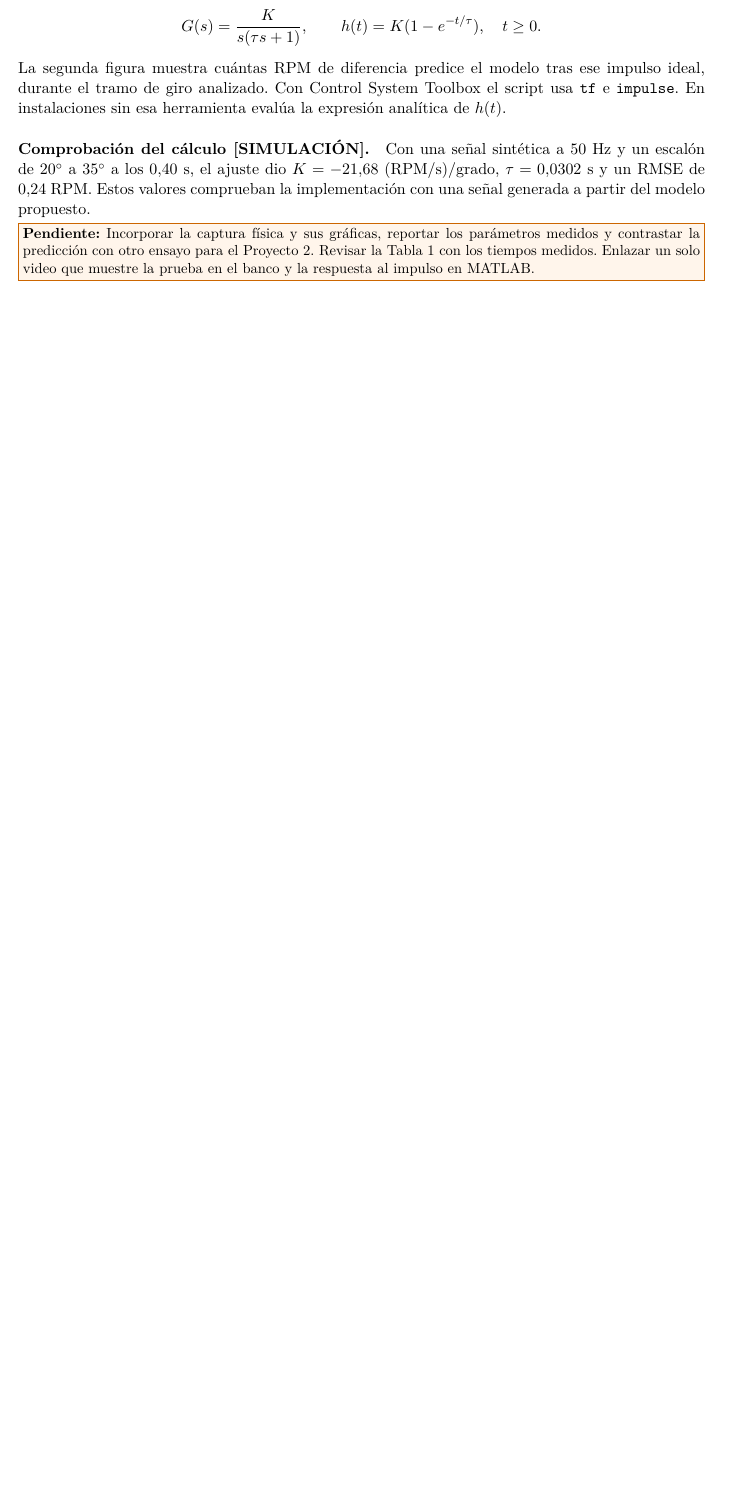
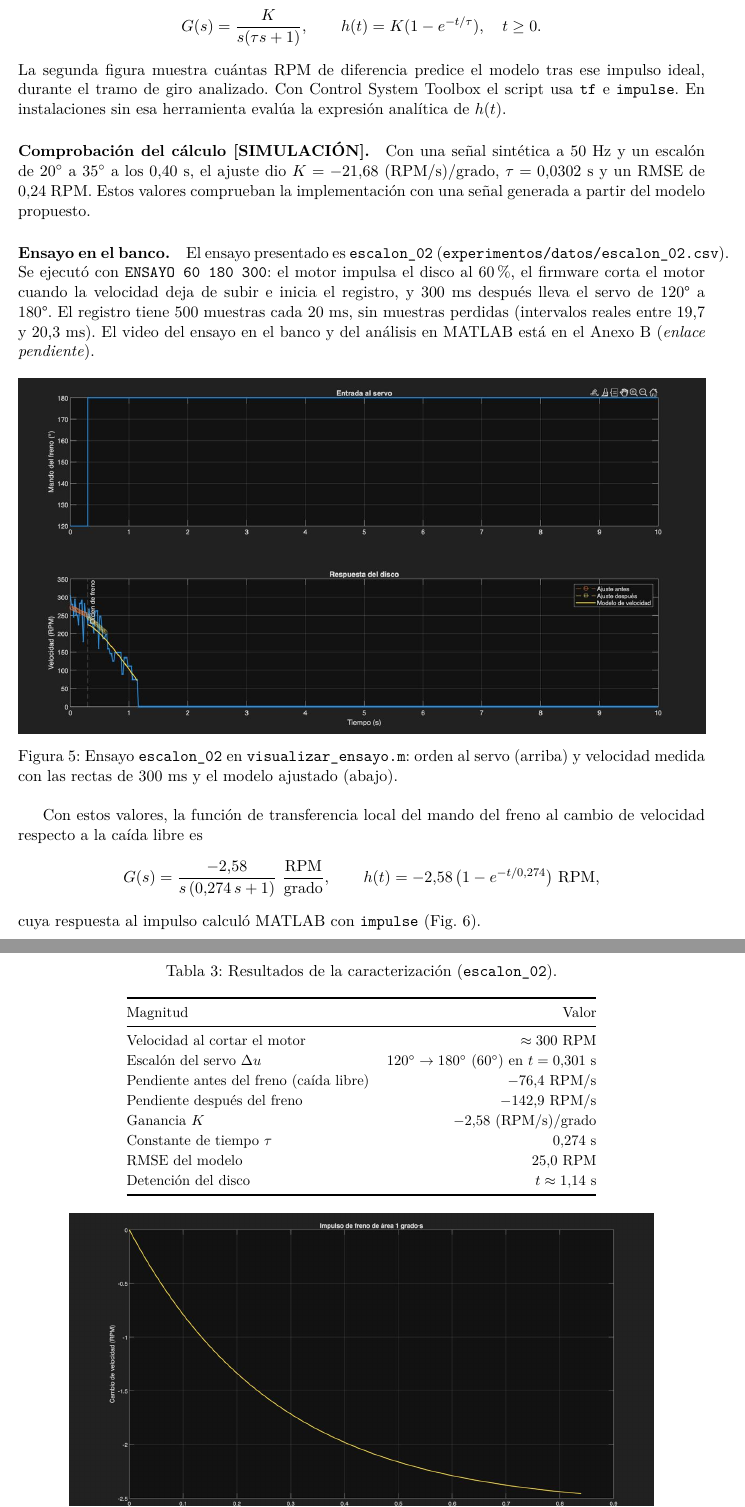
Before and after one commit to TamaraCM06/tcajiao_asm_2026_s2, a LaTeX problem sheet (proyecto_2_grupal/docs/tarea_2/informe.tex, which reads proyecto_2_grupal/docs/tarea_2/secciones/p7_caracterizacion.tex): part of page 13 of 18 before the commit and two parts of pages 14 and 15 of 20 after it, the two joined at a grey line, cut so that both start at the same text, the shorter picture padded with empty space. The pictures show the PDF file proyecto_2_grupal/docs/tarea_2/informe.pdf that the author committed with the source.

Commit message:
docs(tarea2): resultados de las preguntas 6 y 7 y paquete de entrega
Pregunta 6 con componentes y conexiones; pregunta 7 con el ensayo escalon_02:
K = -2,58 (RPM/s)/grado, tau = 0,274 s, G(s) y respuesta al impulso desde
MATLAB, analisis y revision de Ts. Enlaces de video como macros.
empaquetar.sh arma el ZIP con el PDF, el codigo y los datos.

```diff
--- a/proyecto_2_grupal/docs/tarea_2/secciones/p7_caracterizacion.tex
+++ b/proyecto_2_grupal/docs/tarea_2/secciones/p7_caracterizacion.tex
@@ -50,7 +50,55 @@ $0{,}40$ s, el ajuste dio $K=-21{,}68$ (RPM/s)/grado,
 $\tau=0{,}0302$ s y un RMSE de $0{,}24$ RPM. Estos valores comprueban la
 implementación con una señal generada a partir del modelo propuesto.
 
-\pendiente{Incorporar la captura física y sus gráficas, reportar los parámetros
-medidos y contrastar la predicción con otro ensayo para el Proyecto 2. Revisar la
-Tabla~\ref{tab:ts} con los tiempos medidos. Enlazar un solo video que muestre la
-prueba en el banco y la respuesta al impulso en MATLAB.}
+\paragraph{Ensayo en el banco.}
+El ensayo presentado es \texttt{escalon\_02} (\texttt{experimentos/datos/escalon\_02.csv}). Se
+ejecutó con \texttt{ENSAYO 60 180 300}: el motor impulsa el disco al 60\,\%, el firmware corta el
+motor cuando la velocidad deja de subir e inicia el registro, y 300~ms después lleva el servo de
+120° a 180°. El registro tiene 500 muestras cada 20~ms, sin muestras perdidas (intervalos reales
+entre 19,7 y 20,3~ms). El video del ensayo en el banco y del análisis en MATLAB está en el
+Anexo~\ref{sec:videos} (\videoCaracterizacion).
+
+\begin{figure}[h]
+\centering
+\includegraphics[width=\linewidth]{matlab_escalon_02.jpg}
+\caption{Ensayo \texttt{escalon\_02} en \texttt{visualizar\_ensayo.m}: orden al servo (arriba) y
+velocidad medida con las rectas de 300~ms y el modelo ajustado (abajo).}
+\label{fig:escalon02}
+\end{figure}
+
+\begin{table}[h]
+\centering\small
+\caption{Resultados de la caracterización (\texttt{escalon\_02}).}
+\label{tab:caracterizacion}
+\begin{tabular}{@{}lr@{}}
+\toprule
+Magnitud & Valor \\
+\midrule
+Velocidad al cortar el motor & $\approx 300$~RPM \\
+Escalón del servo $\Delta u$ & $120^\circ \to 180^\circ$ ($60^\circ$) en $t = 0{,}301$~s \\
+Pendiente antes del freno (caída libre) & $-76{,}4$~RPM/s \\
+Pendiente después del freno & $-142{,}9$~RPM/s \\
+Ganancia $K$ & $-2{,}58$~(RPM/s)/grado \\
+Constante de tiempo $\tau$ & $0{,}274$~s \\
+RMSE del modelo & $25{,}0$~RPM \\
+Detención del disco & $t \approx 1{,}14$~s \\
+\bottomrule
+\end{tabular}
+\end{table}
+
+Con estos valores, la función de transferencia local del mando del freno al cambio de velocidad
+respecto a la caída libre es
+\[
+  G(s)=\frac{-2{,}58}{s\,(0{,}274\,s+1)}\ \frac{\text{RPM}}{\text{grado}},\qquad
+  h(t)=-2{,}58\,\bigl(1-e^{-t/0{,}274}\bigr)\ \text{RPM},
+\]
+cuya respuesta al impulso calculó MATLAB con \texttt{impulse} (Fig.~\ref{fig:impulso02}).
+
+\begin{figure}[h]
+\centering
+\includegraphics[width=0.85\linewidth]{matlab_impulso_02.jpg}
+\caption{Respuesta al impulso del modelo identificado (impulso de 1 grado$\cdot$s).}
+\label{fig:impulso02}
+\end{figure}
+
+\paragraph{Análisis.}
```
Also changed, not shown: proyecto_2_grupal/docs/tarea_2/informe.tex (+3 -0 lines), proyecto_2_grupal/docs/tarea_2/secciones/anexo_videos.tex (+8 -3 lines), proyecto_2_grupal/docs/tarea_2/secciones/p0_sistema.tex (+3 -4 lines), proyecto_2_grupal/docs/tarea_2/secciones/p6_construccion_planta.tex (+34 -3 lines), proyecto_2_grupal/docs/tarea_2/README.md, proyecto_2_grupal/docs/tarea_2/figuras/matlab_escalon_02.jpg (added), proyecto_2_grupal/docs/tarea_2/figuras/matlab_impulso_02.jpg (added), proyecto_2_grupal/docs/tarea_2/informe.pdf, proyecto_2_grupal/docs/tarea_2/secciones/p7_caracterizacion.tex (16 more changed lines), 2 other files.
